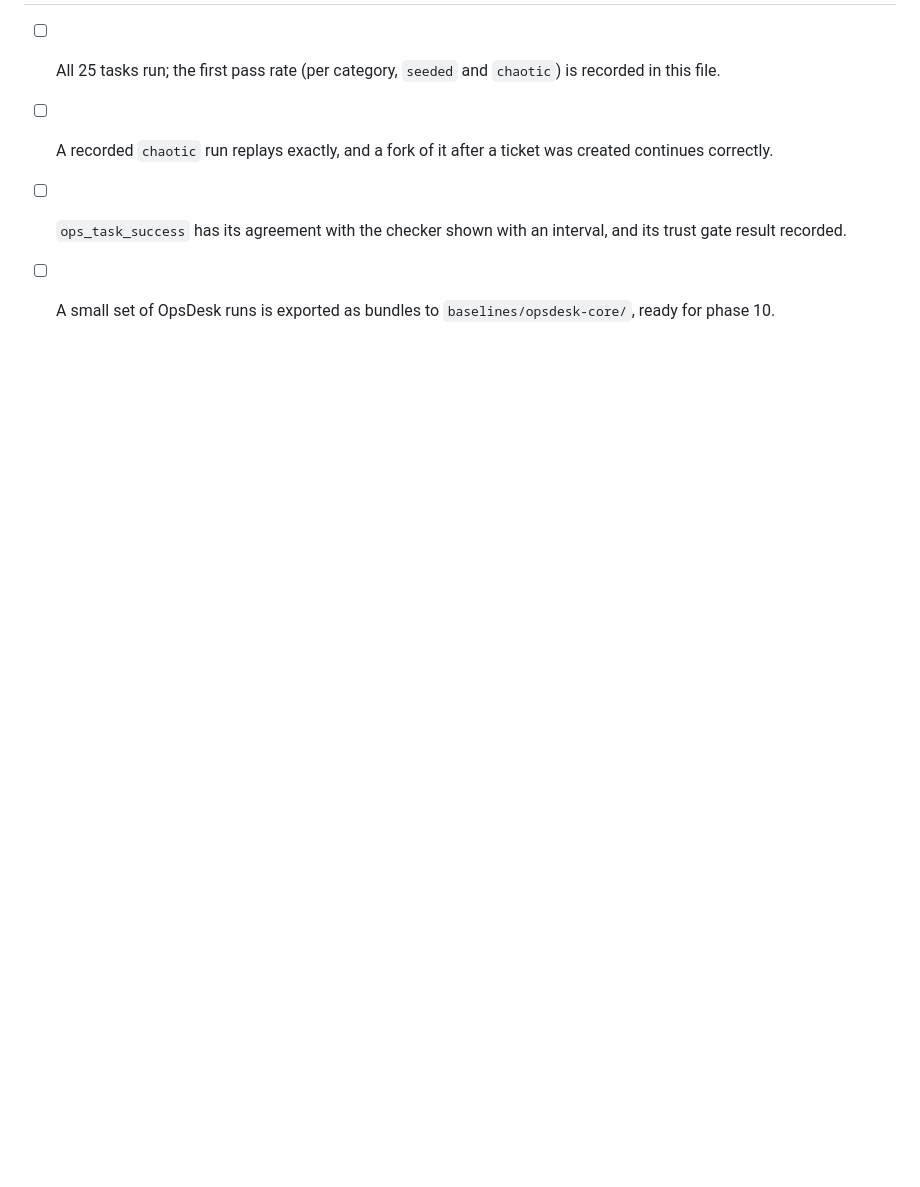
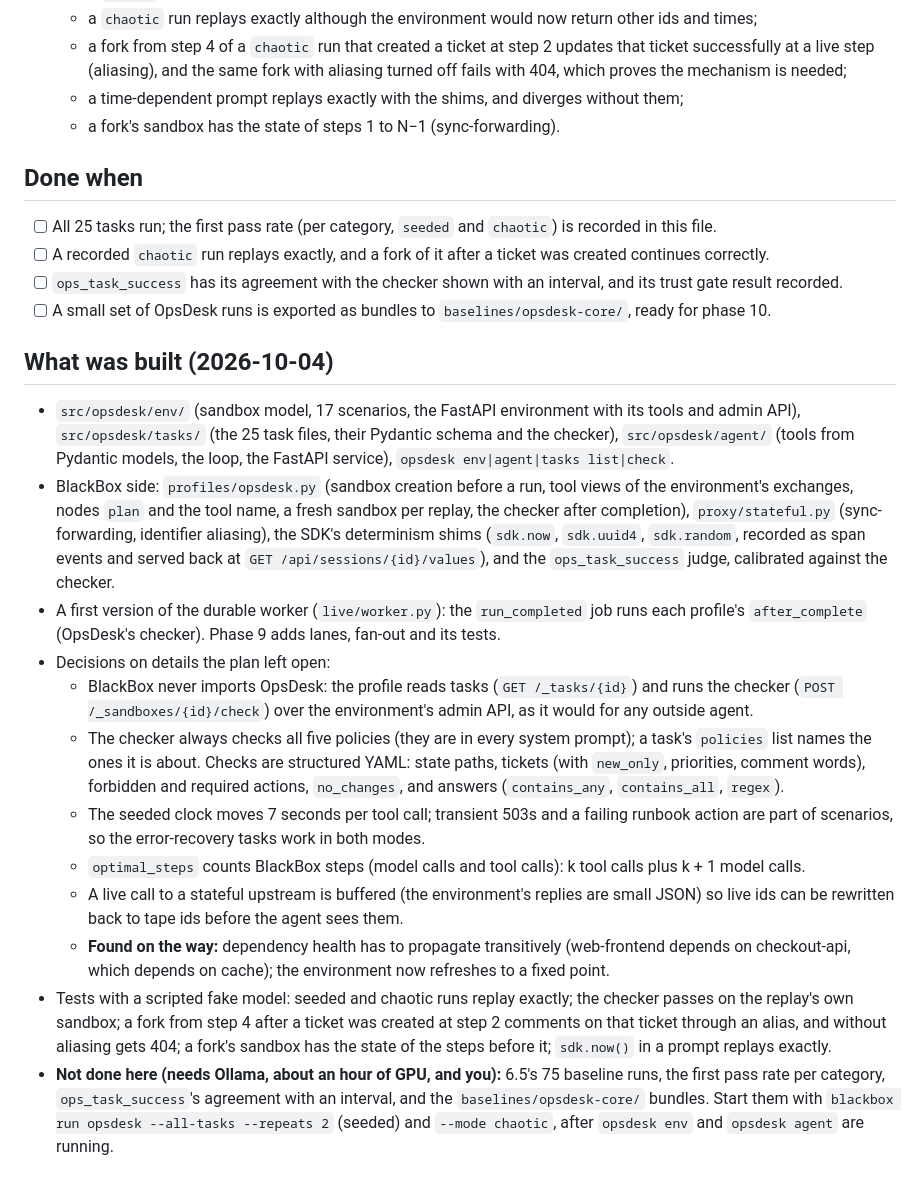
Before and after one commit to arunmariappan/BlackBox, a Markdown page: docs/plan/phase-6-opsdesk.md, the part around one of its changes. GitHub-like rendering; blank space fills up the shorter version.

Commit message:
docs: record what phase 6 built

```diff
--- a/docs/plan/phase-6-opsdesk.md
+++ b/docs/plan/phase-6-opsdesk.md
@@ -192,3 +192,37 @@ can be trusted on tasks that have a right answer.
 - [ ] `ops_task_success` has its agreement with the checker shown with an interval, and its trust gate result
       recorded.
 - [ ] A small set of OpsDesk runs is exported as bundles to `baselines/opsdesk-core/`, ready for phase 10.
+
+## What was built (2026-10-04)
+
+- `src/opsdesk/env/` (sandbox model, 17 scenarios, the FastAPI environment with its tools and admin API),
+  `src/opsdesk/tasks/` (the 25 task files, their Pydantic schema and the checker), `src/opsdesk/agent/` (tools from
+  Pydantic models, the loop, the FastAPI service), `opsdesk env|agent|tasks list|check`.
+- BlackBox side: `profiles/opsdesk.py` (sandbox creation before a run, tool views of the environment's exchanges,
+  nodes `plan` and the tool name, a fresh sandbox per replay, the checker after completion), `proxy/stateful.py`
+  (sync-forwarding, identifier aliasing), the SDK's determinism shims (`sdk.now`, `sdk.uuid4`, `sdk.random`, recorded
+  as span events and served back at `GET /api/sessions/{id}/values`), and the `ops_task_success` judge, calibrated
+  against the checker.
+- A first version of the durable worker (`live/worker.py`): the `run_completed` job runs each profile's
+  `after_complete` (OpsDesk's checker). Phase 9 adds lanes, fan-out and its tests.
+- Decisions on details the plan left open:
+  - BlackBox never imports OpsDesk: the profile reads tasks (`GET /_tasks/{id}`) and runs the checker
+    (`POST /_sandboxes/{id}/check`) over the environment's admin API, as it would for any outside agent.
+  - The checker always checks all five policies (they are in every system prompt); a task's `policies` list names
+    the ones it is about. Checks are structured YAML: state paths, tickets (with `new_only`, priorities, comment
+    words), forbidden and required actions, `no_changes`, and answers (`contains_any`, `contains_all`, `regex`).
+  - The seeded clock moves 7 seconds per tool call; transient 503s and a failing runbook action are part of
+    scenarios, so the error-recovery tasks work in both modes.
+  - `optimal_steps` counts BlackBox steps (model calls and tool calls): k tool calls plus k + 1 model calls.
+  - A live call to a stateful upstream is buffered (the environment's replies are small JSON) so live ids can be
+    rewritten back to tape ids before the agent sees them.
+  - **Found on the way:** dependency health has to propagate transitively (web-frontend depends on checkout-api,
+    which depends on cache); the environment now refreshes to a fixed point.
+- Tests with a scripted fake model: seeded and chaotic runs replay exactly; the checker passes on the replay's own
+  sandbox; a fork from step 4 after a ticket was created at step 2 comments on that ticket through an alias, and
+  without aliasing gets 404; a fork's sandbox has the state of the steps before it; `sdk.now()` in a prompt replays
+  exactly.
+- **Not done here (needs Ollama, about an hour of GPU, and you):** 6.5's 75 baseline runs, the first pass rate per
+  category, `ops_task_success`'s agreement with an interval, and the `baselines/opsdesk-core/` bundles. Start them
+  with `blackbox run opsdesk --all-tasks --repeats 2` (seeded) and `--mode chaotic`, after `opsdesk env` and
+  `opsdesk agent` are running.
```
Also changed, not shown: other parts of docs/plan/phase-6-opsdesk.md (+17 -17 lines), CLAUDE.md (+4 -0 lines).
